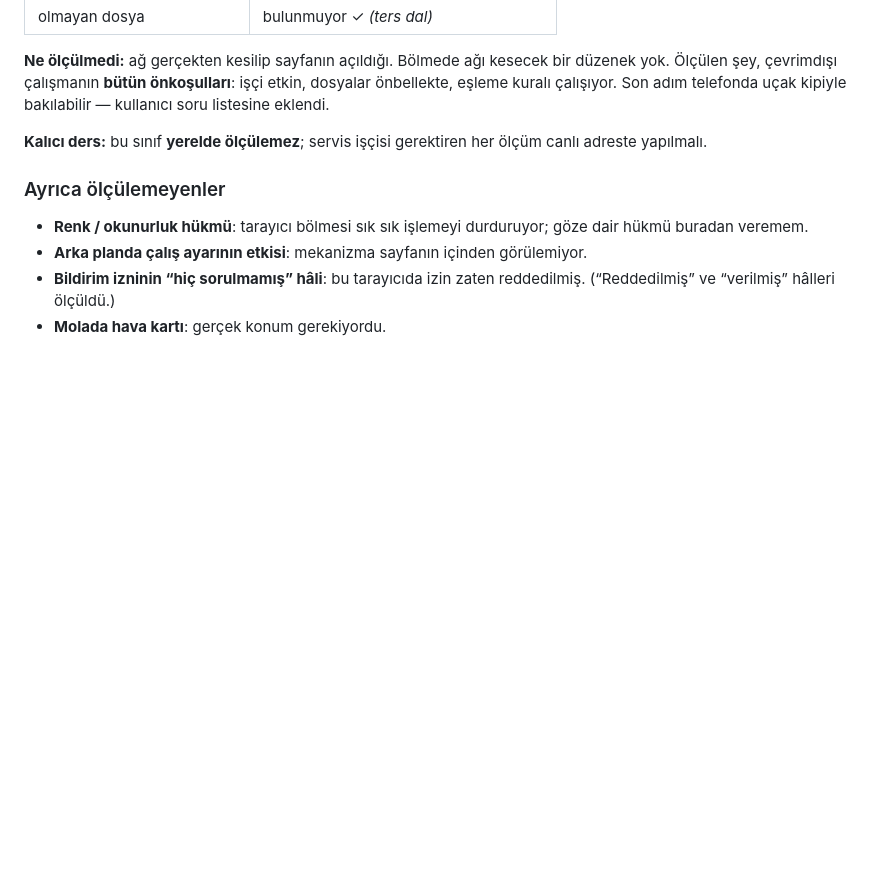
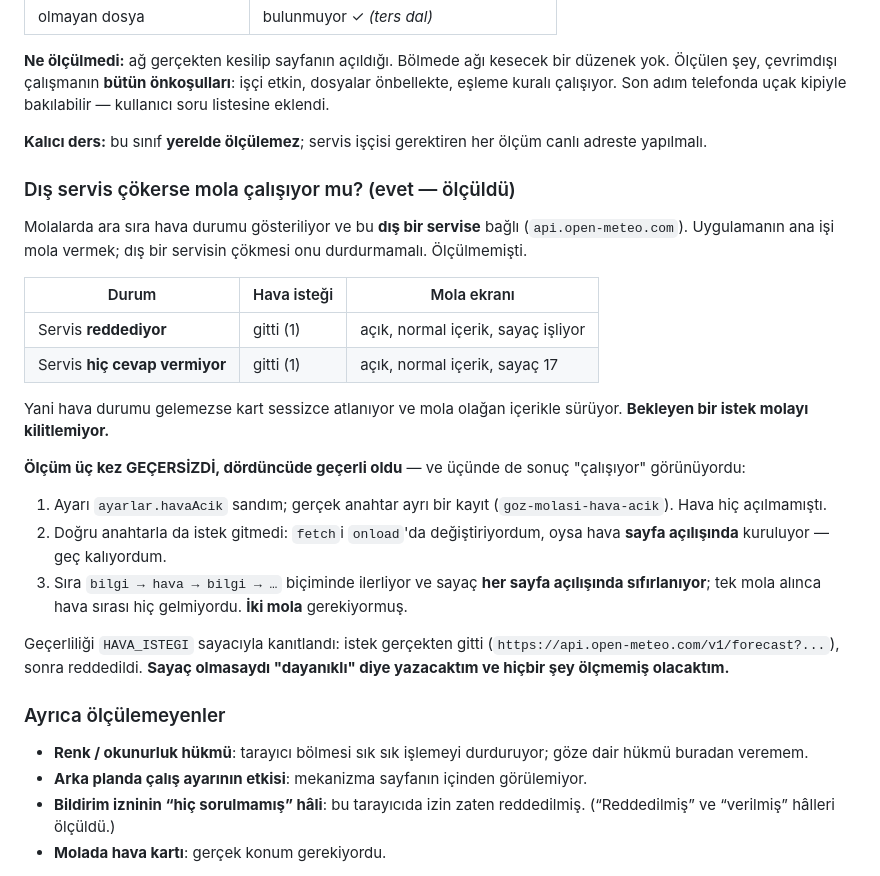
Before and after one commit to meteotr06/goz-molasi, a Markdown page: ENVANTER.md, the part around the change. Drawn GitHub-style; blank space fills up the shorter version.

Commit message:
Dis servis cokerse mola calisiyor mu? Evet - ve olcum uc kez gecersizdi
Molalarda ara sira hava durumu gosteriliyor; dis bir servise bagli
(api.open-meteo.com). Uygulamanin ANA ISI mola vermek - dis servisin
cokmesi onu durdurmamali. Olculmemisti.

  servis REDDEDIYOR        -> istek gitti, mola acik, normal icerik
  servis HIC CEVAP VERMIYOR-> istek gitti, mola acik, sayac isliyor

Hava gelemezse kart sessizce atlaniyor, mola olagan icerikle suruyor.
Bekleyen bir istek molayi KILITLEMIYOR.

OLCUM UC KEZ GECERSIZDI VE UCUNDE DE "CALISIYOR" GORUNUYORDU:
  1) Ayari `ayarlar.havaAcik` sandim; gercek anahtar AYRI bir kayit
     (`goz-molasi-hava-acik`). Hava hic acilmamisti.
  2) Dogru anahtarla da istek gitmedi: `fetch`i `onload`da
     degistiriyordum, oysa hava SAYFA ACILISINDA kuruluyor.
  3) Sira `bilgi -> hava -> bilgi` ilerliyor ve sayac her sayfa
     acilisinda sifirlaniyor; tek mola alinca hava sirasi hic
     gelmiyordu. IKI mola gerekiyormus.

Gecerliligi `HAVA_ISTEGI` sayaciyla kanitlandi: istek gercekten gitti,
sonra reddedildi. SAYAC OLMASAYDI "dayanikli" diye yazacaktim ve
hicbir sey olcmemis olacaktim - ucuncu kez ayni tuzak.

Kodda degisiklik yok.

Co-Authored-By: Claude Opus 5 <noreply@anthropic.com>

```diff
--- a/ENVANTER.md
+++ b/ENVANTER.md
@@ -432,6 +432,36 @@ eklendi.
 **Kalıcı ders:** bu sınıf **yerelde ölçülemez**; servis işçisi
 gerektiren her ölçüm canlı adreste yapılmalı.
 
+### Dış servis çökerse mola çalışıyor mu? (evet — ölçüldü)
+
+Molalarda ara sıra hava durumu gösteriliyor ve bu **dış bir servise**
+bağlı (`api.open-meteo.com`). Uygulamanın ana işi mola vermek; dış bir
+servisin çökmesi onu durdurmamalı. Ölçülmemişti.
+
+| Durum | Hava isteği | Mola ekranı |
+|---|---|---|
+| Servis **reddediyor** | gitti (1) | açık, normal içerik, sayaç işliyor |
+| Servis **hiç cevap vermiyor** | gitti (1) | açık, normal içerik, sayaç 17 |
+
+Yani hava durumu gelemezse kart sessizce atlanıyor ve mola olağan
+içerikle sürüyor. **Bekleyen bir istek molayı kilitlemiyor.**
+
+**Ölçüm üç kez GEÇERSİZDİ, dördüncüde geçerli oldu** — ve üçünde de
+sonuç "çalışıyor" görünüyordu:
+
+1. Ayarı `ayarlar.havaAcik` sandım; gerçek anahtar ayrı bir kayıt
+   (`goz-molasi-hava-acik`). Hava hiç açılmamıştı.
+2. Doğru anahtarla da istek gitmedi: `fetch`i `onload`'da değiştiriyordum,
+   oysa hava **sayfa açılışında** kuruluyor — geç kalıyordum.
+3. Sıra `bilgi → hava → bilgi → …` biçiminde ilerliyor ve sayaç **her
+   sayfa açılışında sıfırlanıyor**; tek mola alınca hava sırası hiç
+   gelmiyordu. **İki mola** gerekiyormuş.
+
+Geçerliliği `HAVA_ISTEGI` sayacıyla kanıtlandı: istek gerçekten gitti
+(`https://api.open-meteo.com/v1/forecast?...`), sonra reddedildi.
+**Sayaç olmasaydı "dayanıklı" diye yazacaktım ve hiçbir şey ölçmemiş
+olacaktım.**
+
 ### Ayrıca ölçülemeyenler
 
 - **Renk / okunurluk hükmü**: tarayıcı bölmesi sık sık işlemeyi
```
